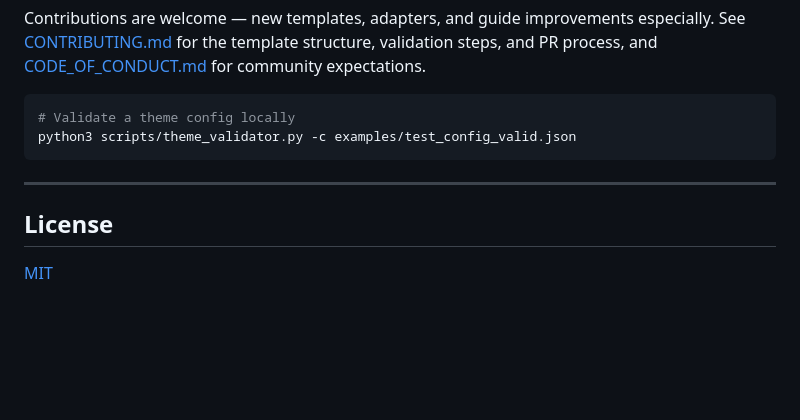
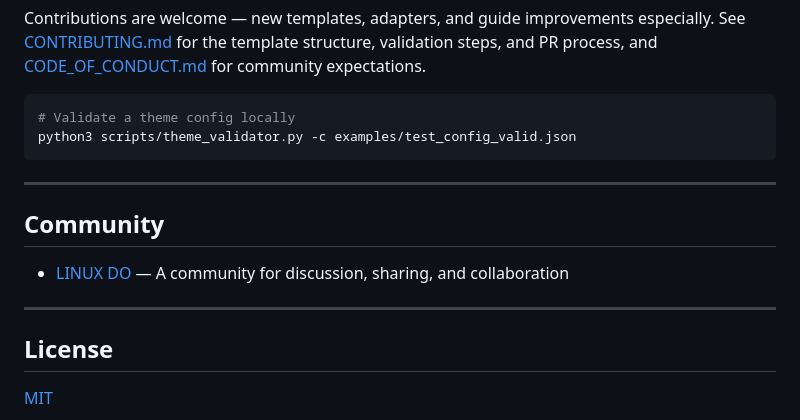
Before and after one commit to TseringYuu/anyviz, a Markdown page: README.en.md, the part around the change. Drawn GitHub-style; blank space fills up the shorter version.

Commit message:
Add LINUX DO community link to README friend section.
Co-authored-by: Cursor <cursoragent@cursor.com>

```diff
--- a/README.en.md
+++ b/README.en.md
@@ -259,6 +259,12 @@ python3 scripts/theme_validator.py -c examples/test_config_valid.json
 
 ---
 
+## Community
+
+- [LINUX DO](https://linux.do) — A community for discussion, sharing, and collaboration
+
+---
+
 ## License
 
 [MIT](LICENSE)
```
Also changed, not shown: README.md (+6 -0 lines).
